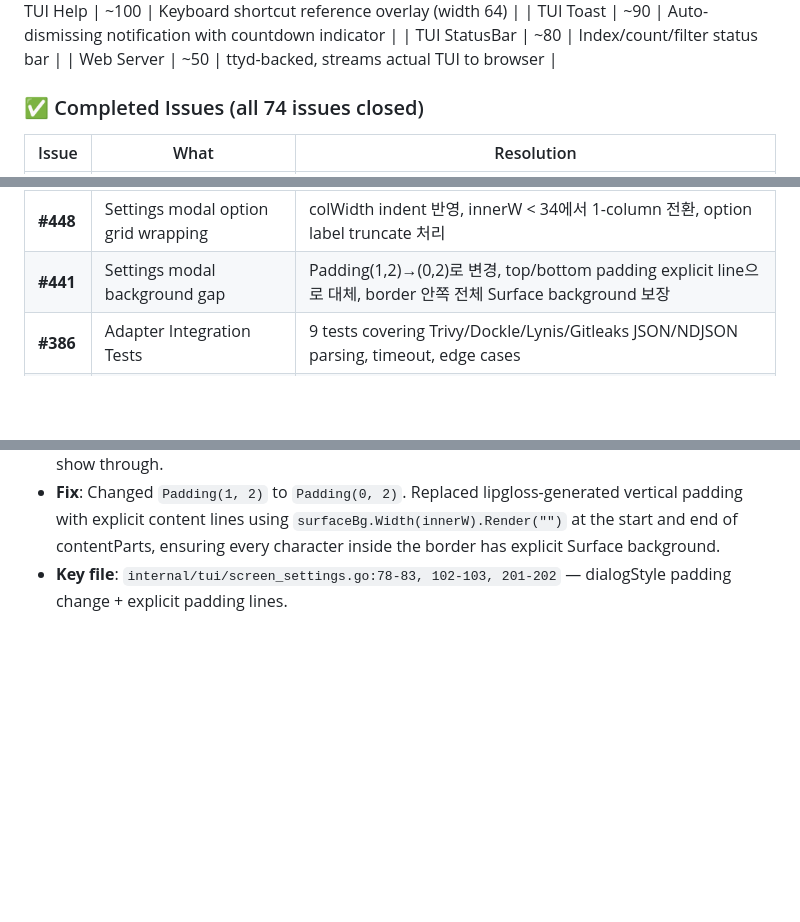
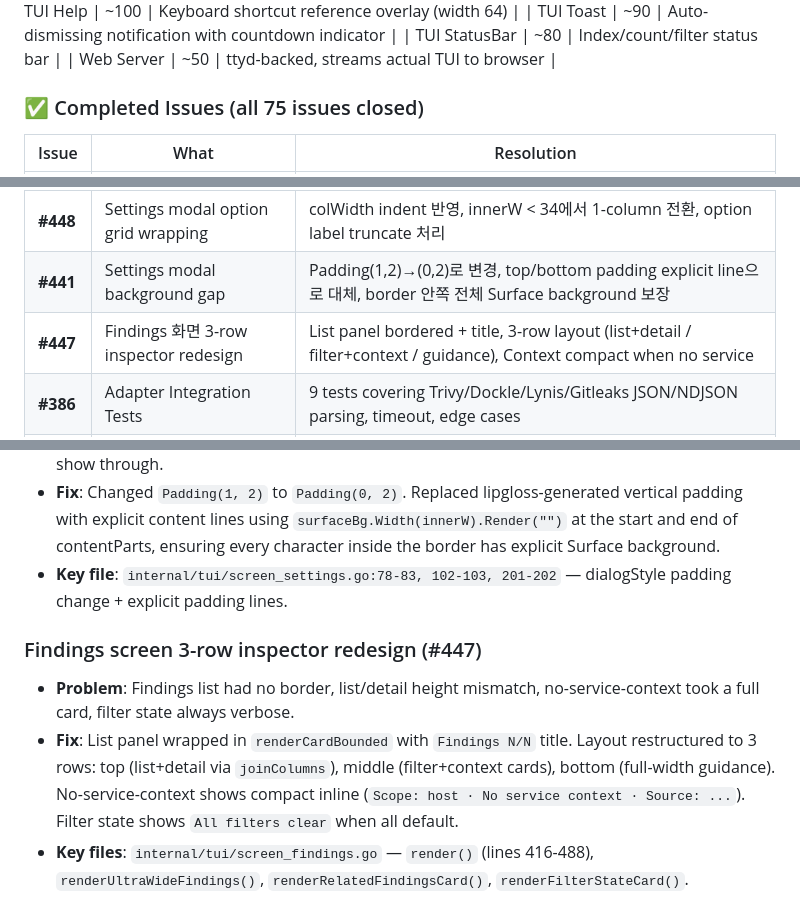
Before and after one commit to seolcu/hostveil, a Markdown page: AGENTS.md, 3 parts joined by grey strips. GitHub-like rendering; blank space fills up the shorter version.

Commit message:
docs: update AGENTS.md with #447 completion
- Add #447 to Completed Issues table (count 74→75)
- Add Findings screen 3-row inspector redesign to TUI QA Known Issues
- Document list border, 3-row layout, context compact, filter compact

```diff
--- a/AGENTS.md
+++ b/AGENTS.md
@@ -86,7 +86,7 @@ hostveil/
 | TUI StatusBar | ~80 | Index/count/filter status bar |
 | Web Server | ~50 | ttyd-backed, streams actual TUI to browser |
 
-### ✅ Completed Issues (all 74 issues closed)
+### ✅ Completed Issues (all 75 issues closed)
 
 | Issue | What | Resolution |
 |-------|------|-----------|
@@ -96,6 +96,7 @@ hostveil/
 | **#449** | Narrow dashboard gray overlay artifact | `truncateWidth`를 display-width-aware로 재작성. ANSI escape sequence visible width 제외, `lipgloss.Width(r)`로 문자별 display width 계산 |
 | **#448** | Settings modal option grid wrapping | colWidth indent 반영, innerW < 34에서 1-column 전환, option label truncate 처리 |
 | **#441** | Settings modal background gap | Padding(1,2)→(0,2)로 변경, top/bottom padding explicit line으로 대체, border 안쪽 전체 Surface background 보장 |
+| **#447** | Findings 화면 3-row inspector redesign | List panel bordered + title, 3-row layout (list+detail / filter+context / guidance), Context compact when no service |
 | **#386** | Adapter Integration Tests | 9 tests covering Trivy/Dockle/Lynis/Gitleaks JSON/NDJSON parsing, timeout, edge cases |
 | **#420** | TUI E2E Test Scenarios | Test coverage expanded: domain (14), host (4), export (8), fix engine (12) |
 | **#422** | Docker Lab 유지보수 | scripts/lab.sh works with Go binary |
@@ -445,3 +446,8 @@ GOOS=linux GOARCH=arm64 go build -o hostveil-linux-arm64 ./cmd/hostveil/
 - **Problem**: Settings modal showed a thin background gap between border and modal body. Cause: `dialogStyle.Padding(1, 2)` created top/bottom padding rows via lipgloss, but `Background(theme.Surface)` didn't fully cover these padding rows, letting the canvas background show through.
 - **Fix**: Changed `Padding(1, 2)` to `Padding(0, 2)`. Replaced lipgloss-generated vertical padding with explicit content lines using `surfaceBg.Width(innerW).Render("")` at the start and end of contentParts, ensuring every character inside the border has explicit Surface background.
 - **Key file**: `internal/tui/screen_settings.go:78-83, 102-103, 201-202` — dialogStyle padding change + explicit padding lines.
+
+### Findings screen 3-row inspector redesign (#447)
+- **Problem**: Findings list had no border, list/detail height mismatch, no-service-context took a full card, filter state always verbose.
+- **Fix**: List panel wrapped in `renderCardBounded` with `Findings N/N` title. Layout restructured to 3 rows: top (list+detail via `joinColumns`), middle (filter+context cards), bottom (full-width guidance). No-service-context shows compact inline (`Scope: host · No service context · Source: ...`). Filter state shows `All filters clear` when all default.
+- **Key files**: `internal/tui/screen_findings.go` — `render()` (lines 416-488), `renderUltraWideFindings()`, `renderRelatedFindingsCard()`, `renderFilterStateCard()`.
```
